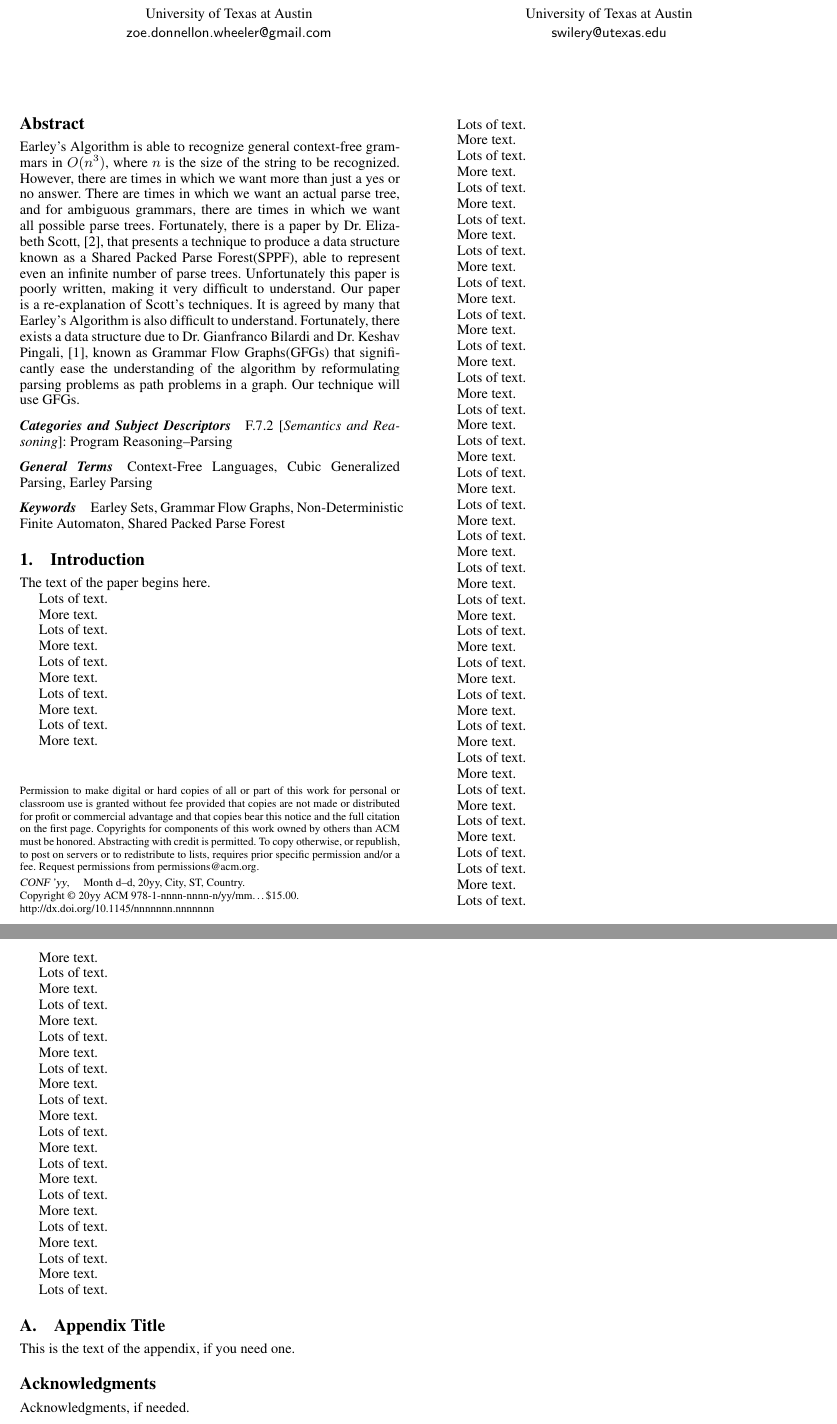
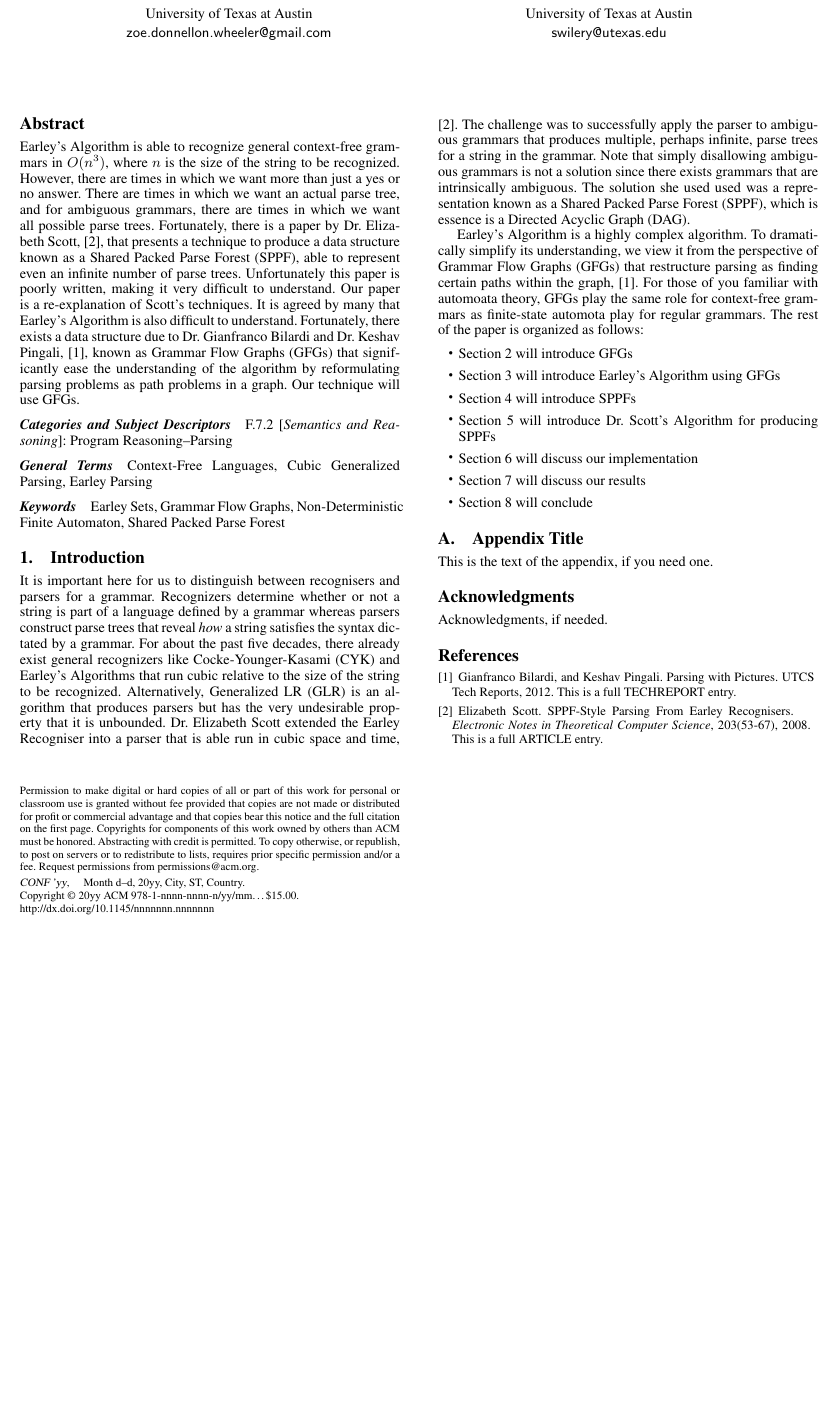
Before and after one commit to swilery/termproject, a LaTeX paper (report/termPaper.tex): two parts of pages 1 and 2 of 2 before the commit and part of the page after it, the two joined at a grey line, cut so that both start at the same text, the shorter picture padded with empty space. Compiled offline with pdfLaTeX; a missing font is replaced by an installed copy or a similar font.

Commit message:
Introduction

```diff
--- a/report/termPaper.tex
+++ b/report/termPaper.tex
@@ -83,182 +83,18 @@ Context-Free Languages, Cubic Generalized Parsing, Earley Parsing
 Earley Sets, Grammar Flow Graphs, Non-Deterministic Finite Automaton, Shared Packed Parse Forest
 
 \section{Introduction}
+It is important here for us to distinguish between recognisers and parsers for a grammar. Recognizers determine whether or not a string is part of a language defined by a grammar whereas parsers construct parse trees that reveal \textit{how} a string satisfies the syntax dictated by a grammar. For about the past five decades, there already exist general recognizers like Cocke-Younger-Kasami (CYK) and Earley's Algorithms that run cubic relative to the size of the string to be recognized. Alternatively, Generalized LR (GLR) is an algorithm that produces parsers but has the very undesirable property that it is unbounded. Dr. Elizabeth Scott extended the Earley Recogniser into a parser that is able run in cubic space and time, \cite{scott}. The challenge was to successfully apply the parser to ambiguous grammars that produces multiple, perhaps infinite, parse trees for a string in the grammar. Note that simply disallowing ambiguous grammars is not a solution since there exists grammars that are intrinsically ambiguous. The solution she used used was a representation known as a Shared Packed Parse Forest (SPPF), which is essence is a Directed Acyclic Graph (DAG).
 
-The text of the paper begins here.
-
-Lots of text.
-
-More text.
-
-Lots of text.
-
-More text.
-
-
-Lots of text.
-
-More text.
-
-Lots of text.
-
-More text.
-
-
-Lots of text.
-
-More text.
-
-Lots of text.
-
-More text.
-
-Lots of text.
-
-More text.
-
-Lots of text.
-
-More text.
-
-Lots of text.
-
-More text.
-
-Lots of text.
-
-More text.
-
-Lots of text.
-
-More text.
-
-Lots of text.
-
-More text.
-
-Lots of text.
-
-More text.
-
-Lots of text.
-
-More text.
-
-
-Lots of text.
-
-More text.
-
-Lots of text.
-
-More text.
-
-
-Lots of text.
-
-More text.
-
-Lots of text.
-
-More text.
-
-Lots of text.
-
-More text.
-
-Lots of text.
-
-More text.
-
-Lots of text.
-
-More text.
-
-Lots of text.
-
-More text.
-
-Lots of text.
-
-More text.
-
-Lots of text.
-
-More text.
-
-
-Lots of text.
-
-More text.
-
-Lots of text.
-
-More text.
-
-
-
-
-Lots of text.
-
-More text.
-
-Lots of text.
-
-More text.
-
-Lots of text.
-
-
-Lots of text.
-
-More text.
-
-Lots of text.
-
-More text.
-
-Lots of text.
-
-More text.
-
-Lots of text.
-
-More text.
-
-Lots of text.
-
-More text.
-
-Lots of text.
-
-More text.
-
-Lots of text.
-
-More text.
-
-Lots of text.
-
-More text.
-
-Lots of text.
-
-More text.
-
-Lots of text.
-
-More text.
-
-Lots of text.
-
-More text.
-
-Lots of text.
-
-More text.
-
-Lots of text.
-
+Earley's Algorithm is a highly complex algorithm. To dramatically simplify its understanding, we view it from the perspective of Grammar Flow Graphs (GFGs) that restructure parsing as finding certain paths within the graph, \cite{bilardi-pingali}. For those of you familiar with automoata theory, GFGs play the same role for context-free grammars as finite-state automota play for regular grammars. The rest of the paper is organized as follows:
+\begin{itemize}
+\item Section 2 will introduce GFGs
+\item Section 3 will introduce Earley's Algorithm using GFGs
+\item Section 4 will introduce SPPFs
+\item Section 5 will introduce Dr. Scott's Algorithm for producing SPPFs
+\item Section 6 will discuss our implementation
+\item Section 7 will discuss our results
+\item Section 8 will conclude
+\end{itemize}
 \appendix
 \section{Appendix Title}
 
```
Also changed, not shown: report/termPaper.pdf, report/termPaper.tex (2 more changed lines), 3 other files.
